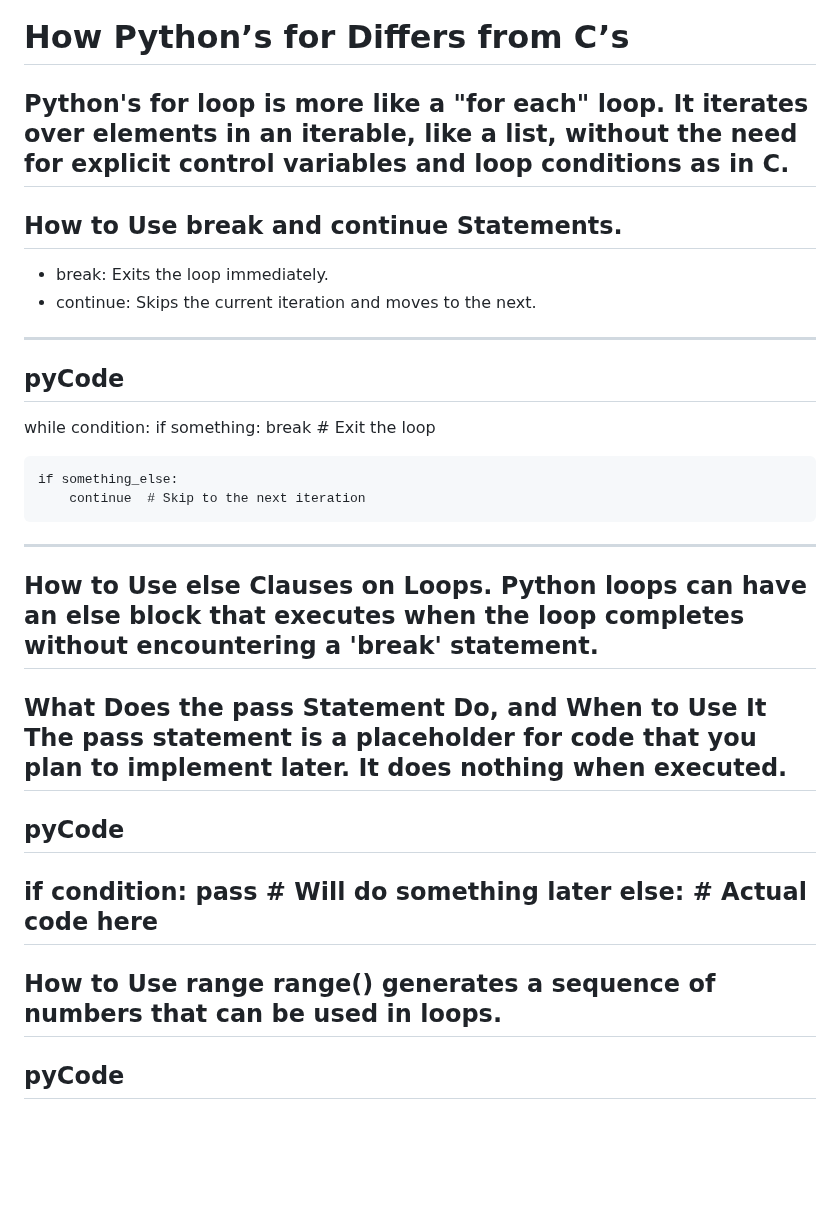
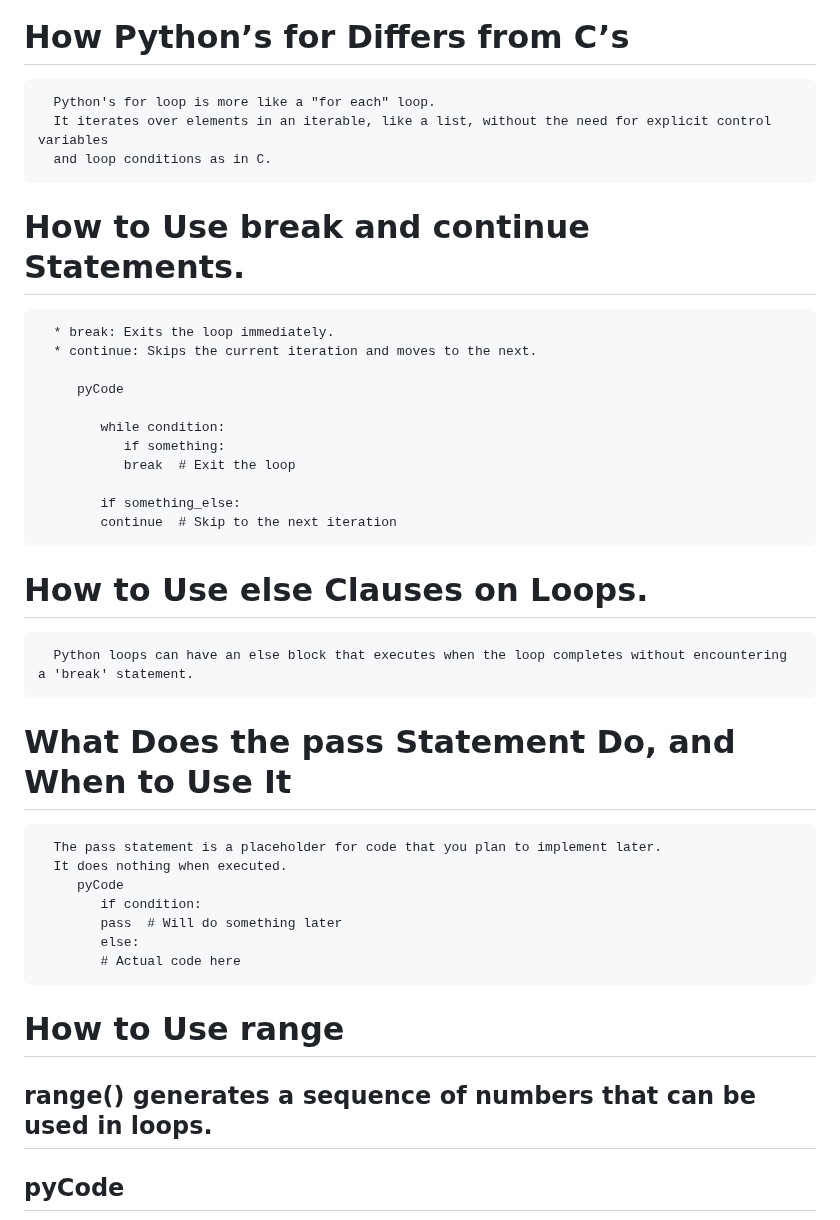
Before and after one commit to TheeKingZa/alx-higher_level_programming, a Markdown page: 0x01-python-if_else_loops_functions/README.md, the part around one of its changes. GitHub-like rendering; blank space fills up the shorter version.

```diff
--- a/0x01-python-if_else_loops_functions/README.md
+++ b/0x01-python-if_else_loops_functions/README.md
@@ -72,41 +72,37 @@
             # Code to execute for each item in the iterable
 
 # How Python’s for Differs from C’s
-Python's for loop is more like a "for each" loop. It iterates over elements in an iterable, like a list, without the need for explicit control variables and loop conditions as in C.
----------
+      Python's for loop is more like a "for each" loop.
+      It iterates over elements in an iterable, like a list, without the need for explicit control variables
+      and loop conditions as in C.
 
-How to Use break and continue Statements.
----
-* break: Exits the loop immediately.
-* continue: Skips the current iteration and moves to the next.
----
-pyCode
----
-while condition:
-    if something:
-        break  # Exit the loop
+# How to Use break and continue Statements.
+      * break: Exits the loop immediately.
+      * continue: Skips the current iteration and moves to the next.
 
-    if something_else:
-        continue  # Skip to the next iteration
+         pyCode
 
--------------
+            while condition:
+               if something:
+               break  # Exit the loop
 
-How to Use else Clauses on Loops.
-Python loops can have an else block that executes when the loop completes without encountering a 'break' statement.
---------------
+            if something_else:
+            continue  # Skip to the next iteration
 
-What Does the pass Statement Do, and When to Use It
-The pass statement is a placeholder for code that you plan to implement later. It does nothing when executed.
-------
-pyCode
-----
-if condition:
-    pass  # Will do something later
-else:
-    # Actual code here
---------------------------
 
-How to Use range
+# How to Use else Clauses on Loops.
+      Python loops can have an else block that executes when the loop completes without encountering a 'break' statement.
+
+# What Does the pass Statement Do, and When to Use It
+      The pass statement is a placeholder for code that you plan to implement later.
+      It does nothing when executed.
+         pyCode
+            if condition:
+            pass  # Will do something later
+            else:
+            # Actual code here
+
+# How to Use range
 range() generates a sequence of numbers that can be used in loops.
 ---------
 pyCode
```
Also changed, not shown: other parts of 0x01-python-if_else_loops_functions/README.md (+4 -4 lines).
